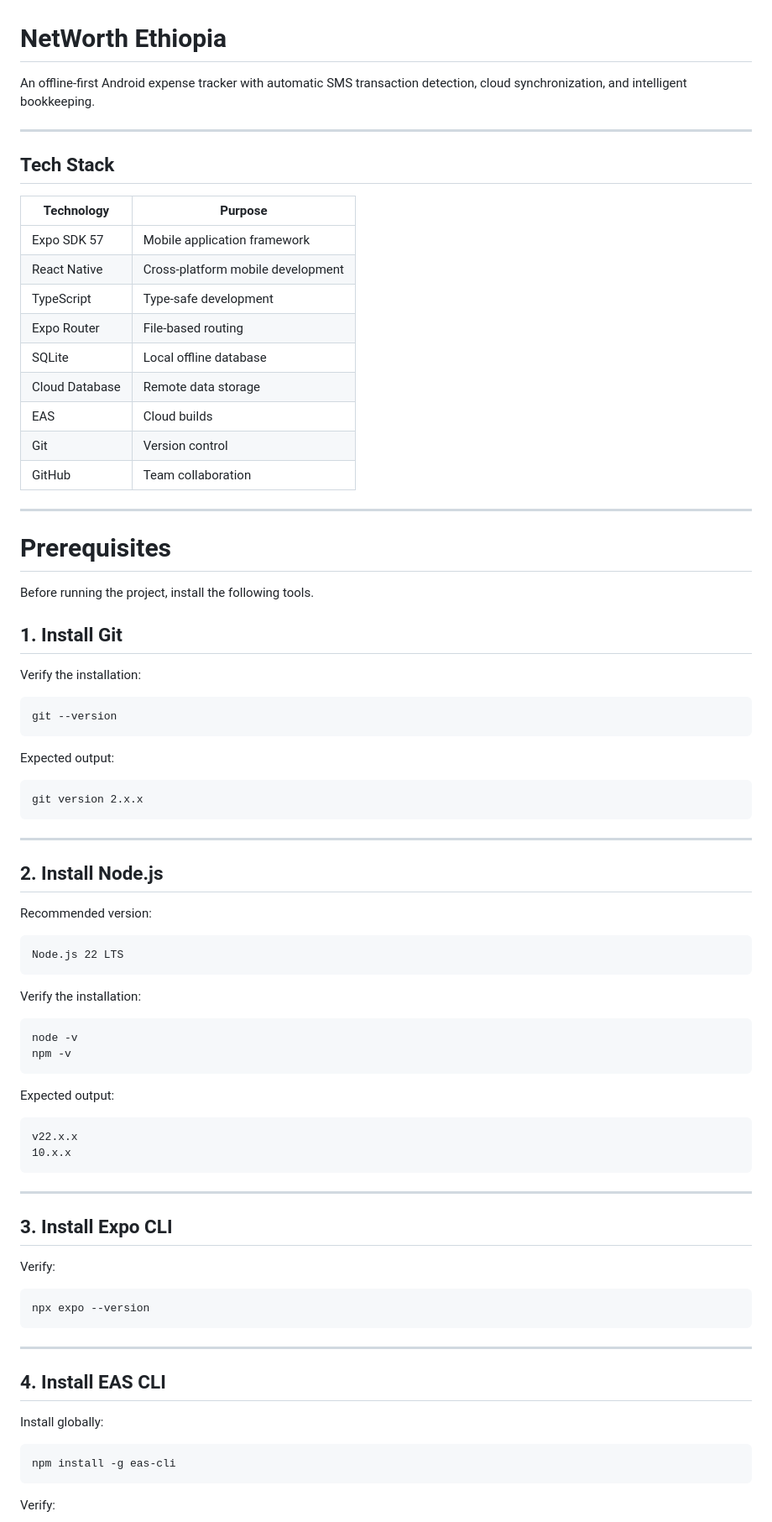
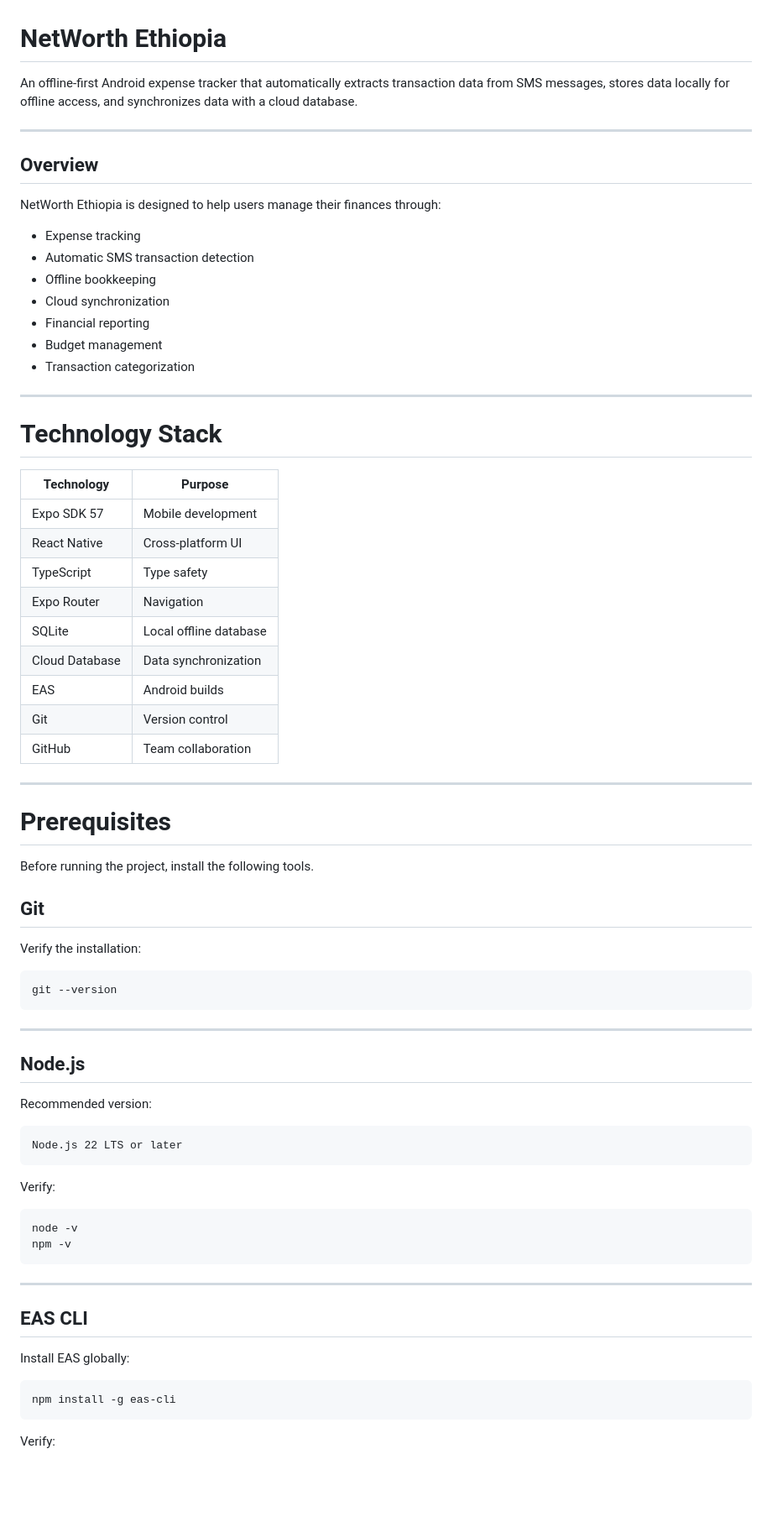
Before and after one commit to getabalewKemaw/Net_Worth_Ethiopia., a Markdown page: README.md, the part around one of its changes. Shown at 84% size. Drawn GitHub-style; blank space fills up the shorter version.

````diff
--- a/README.md
+++ b/README.md
@@ -1,20 +1,34 @@
 # NetWorth Ethiopia
 
-An offline-first Android expense tracker with automatic SMS transaction detection, cloud synchronization, and intelligent bookkeeping.
+An offline-first Android expense tracker that automatically extracts transaction data from SMS messages, stores data locally for offline access, and synchronizes data with a cloud database.
 
 ---
 
-## Tech Stack
+## Overview
+
+NetWorth Ethiopia is designed to help users manage their finances through:
+
+- Expense tracking
+- Automatic SMS transaction detection
+- Offline bookkeeping
+- Cloud synchronization
+- Financial reporting
+- Budget management
+- Transaction categorization
+
+---
+
+# Technology Stack
 
 | Technology | Purpose |
 | --- | --- |
-| Expo SDK 57 | Mobile application framework |
-| React Native | Cross-platform mobile development |
-| TypeScript | Type-safe development |
-| Expo Router | File-based routing |
+| Expo SDK 57 | Mobile development |
+| React Native | Cross-platform UI |
+| TypeScript | Type safety |
+| Expo Router | Navigation |
 | SQLite | Local offline database |
-| Cloud Database | Remote data storage |
-| EAS | Cloud builds |
+| Cloud Database | Data synchronization |
+| EAS | Android builds |
 | Git | Version control |
 | GitHub | Team collaboration |
 
@@ -24,7 +38,7 @@ An offline-first Android expense tracker with automatic SMS transaction detectio
 
 Before running the project, install the following tools.
 
-## 1. Install Git
+## Git
 
 Verify the installation:
 
@@ -32,51 +46,28 @@ Verify the installation:
 git --version
 ```
 
-Expected output:
-
-```text
-git version 2.x.x
-```
-
 ---
 
-## 2. Install Node.js
+## Node.js
 
 Recommended version:
 
 ```text
-Node.js 22 LTS
+Node.js 22 LTS or later
 ```
 
-Verify the installation:
+Verify:
 
 ```bash
 node -v
 npm -v
 ```
 
-Expected output:
-
-```text
-v22.x.x
-10.x.x
-```
-
 ---
 
-## 3. Install Expo CLI
+## EAS CLI
 
-Verify:
-
-```bash
-npx expo --version
-```
-
----
-
-## 4. Install EAS CLI
-
-Install globally:
+Install EAS globally:
 
 ```bash
 npm install -g eas-cli
````
Also changed, not shown: other parts of README.md (+97 -172 lines).
